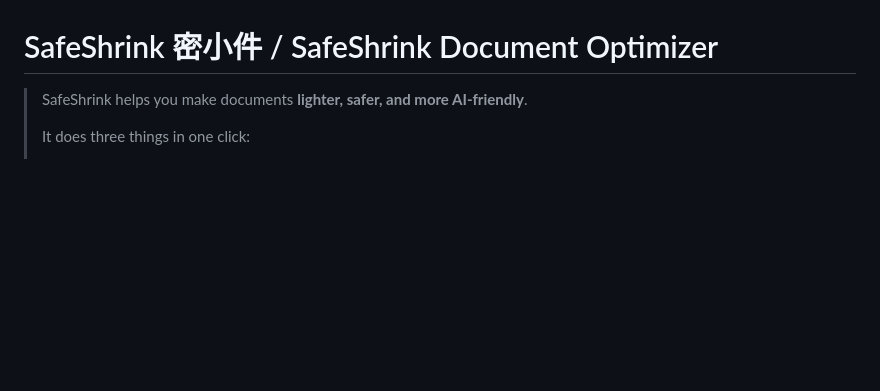
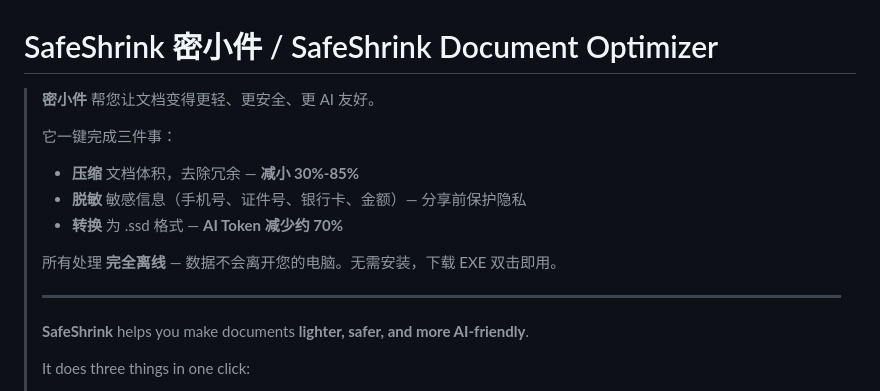
Before and after one commit to JinwaTech/safeshrink, a Markdown page: README.md, the part around the change. GitHub-like rendering; blank space fills up the shorter version.

Commit message:
docs: README.md 和 README.internal.md 开头简介双语化（中文在前，英文在后）

```diff
--- a/README.md
+++ b/README.md
@@ -1,6 +1,17 @@
 # SafeShrink 密小件 / SafeShrink Document Optimizer
 
-> SafeShrink helps you make documents **lighter, safer, and more AI-friendly**.
+> **密小件** 帮您让文档变得更轻、更安全、更 AI 友好。
+>
+> 它一键完成三件事：
+> - **压缩** 文档体积，去除冗余 — **减小 30%-85%**
+> - **脱敏** 敏感信息（手机号、证件号、银行卡、金额）— 分享前保护隐私
+> - **转换** 为 .ssd 格式 — **AI Token 减少约 70%**
+>
+> 所有处理 **完全离线** — 数据不会离开您的电脑。无需安装，下载 EXE 双击即用。
+>
+> ---
+>
+> **SafeShrink** helps you make documents **lighter, safer, and more AI-friendly**.
 >
 > It does three things in one click:
 > - **Compress** document size, removing redundancy — **30%-85% smaller**
```
Also changed, not shown: docs/README.internal.md (+12 -1 lines).
